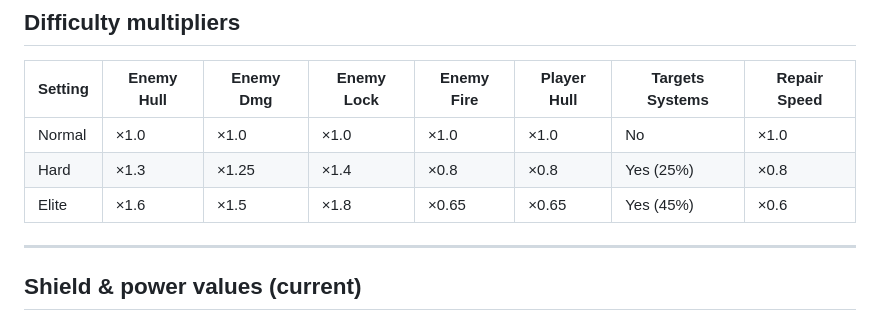
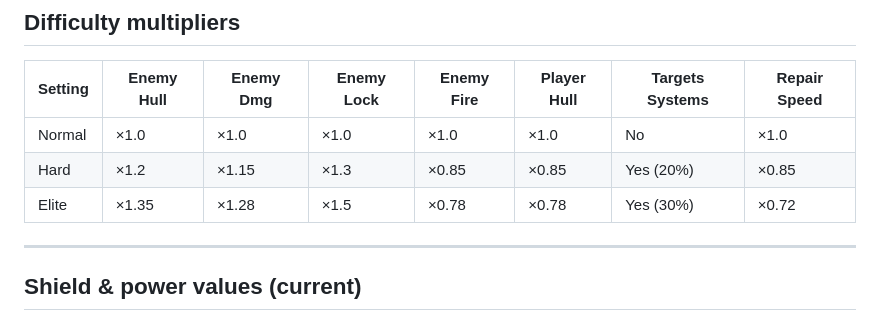
Before and after one commit to cmdelee/st-game, a Markdown page: claude.md, the part around the change. Drawn GitHub-style.

Commit message:
Update CLAUDE.md difficulty table to reflect rebalanced values

```diff
--- a/claude.md
+++ b/claude.md
@@ -183,9 +183,9 @@ G.score = { totalDmgDealt, volleysFired, hullBreaches, systemsDestroyed,
 
 | Setting | Enemy Hull | Enemy Dmg | Enemy Lock | Enemy Fire | Player Hull | Targets Systems | Repair Speed |
 |---|---|---|---|---|---|---|---|
-| Normal | ×1.0 | ×1.0 | ×1.0 | ×1.0 | ×1.0 | No | ×1.0 |
-| Hard | ×1.3 | ×1.25 | ×1.4 | ×0.8 | ×0.8 | Yes (25%) | ×0.8 |
-| Elite | ×1.6 | ×1.5 | ×1.8 | ×0.65 | ×0.65 | Yes (45%) | ×0.6 |
+| Normal | ×1.0  | ×1.0  | ×1.0 | ×1.0  | ×1.0  | No        | ×1.0  |
+| Hard   | ×1.2  | ×1.15 | ×1.3 | ×0.85 | ×0.85 | Yes (20%) | ×0.85 |
+| Elite  | ×1.35 | ×1.28 | ×1.5 | ×0.78 | ×0.78 | Yes (30%) | ×0.72 |
 
 ---
 
```
